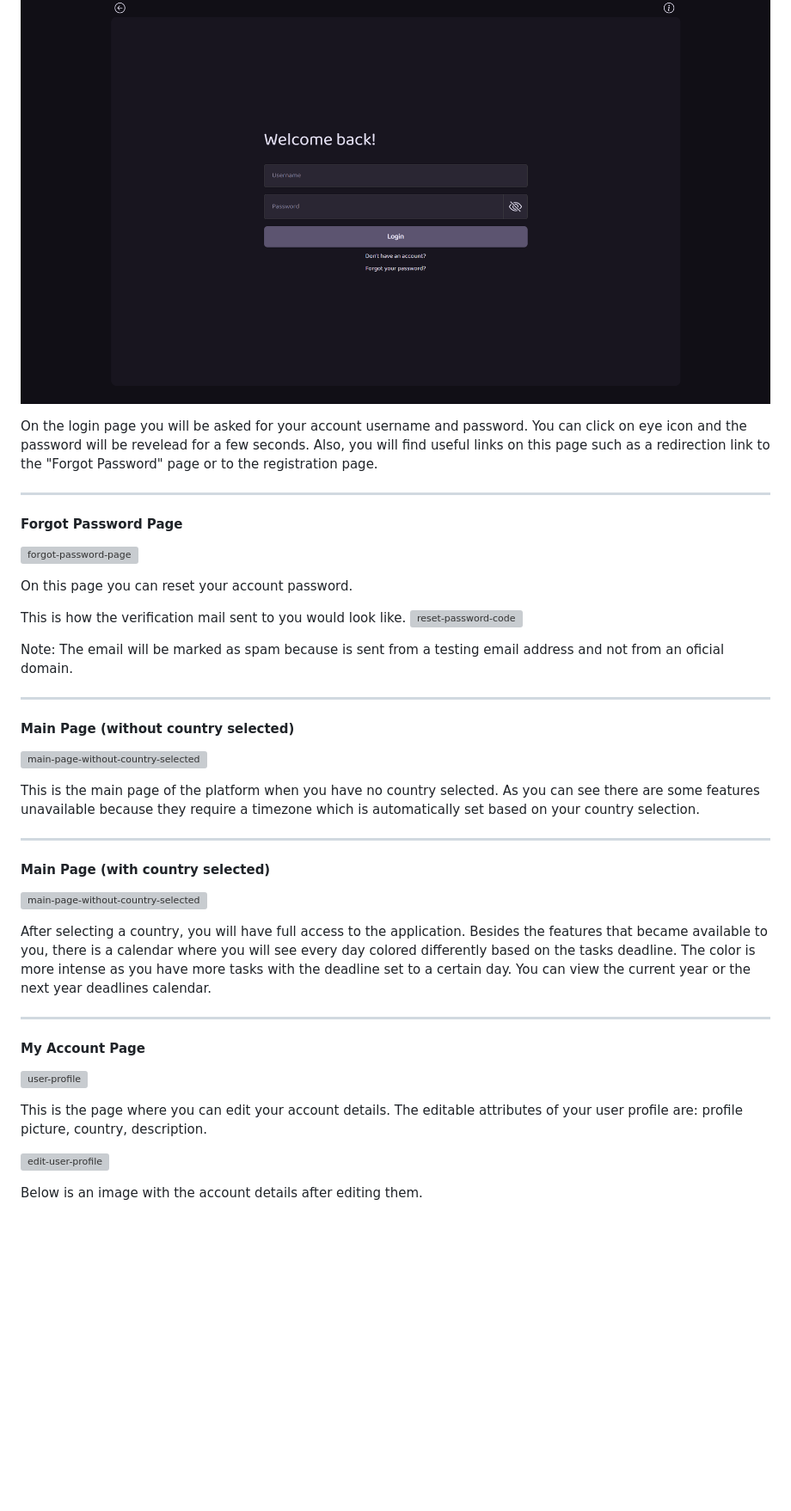
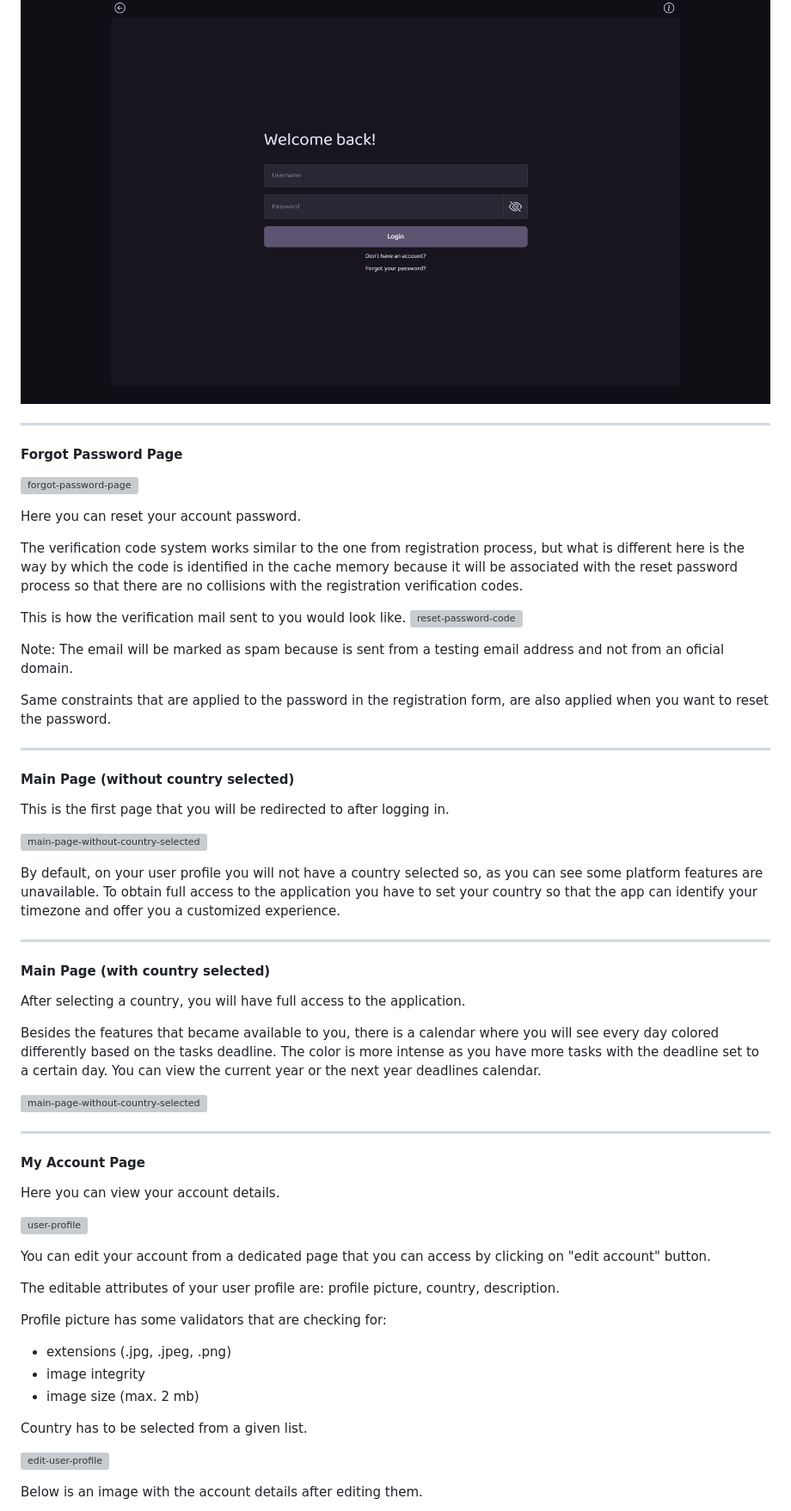
Before and after one commit to Alex-SA1/Efficient-Study-Platform, a Markdown page: README.md, the part around one of its changes. Shown at 86% size. GitHub-like rendering; blank space fills up the shorter version; grey boxes are pictures that could not be loaded.

```diff
--- a/README.md
+++ b/README.md
@@ -85,40 +93,60 @@ Below you will find an image with the registration form filled with data. The pa
 ![login-page](https://github.com/Alex-SA1/Efficient-Study-Platform/blob/main/images/login_page.png?raw=true)
-
-On the login page you will be asked for your account username and password. You can click on eye icon and the password will be revelead for a few seconds. Also, you will find useful links on this page such as a redirection link to the "Forgot Password" page or to the registration page.
 
 ------------
 
 #### Forgot Password Page
+
 ![forgot-password-page](https://github.com/Alex-SA1/Efficient-Study-Platform/blob/main/images/reset-password.png?raw=true)
 
-On this page you can reset your account password.
+Here you can reset your account password.
+
+The verification code system works similar to the one from registration process, but what is different here is the way by which the code is identified in the cache memory because it will be associated with the reset password process so that there are no collisions with the registration verification codes.
 
 This is how the verification mail sent to you would look like.
 ![reset-password-code](https://github.com/Alex-SA1/Efficient-Study-Platform/blob/main/images/password_reset_code.png?raw=true)
 
 Note: The email will be marked as spam because is sent from a testing email address and not from an oficial domain.
 
+Same constraints that are applied to the password in the registration form, are also applied when you want to reset the password.
+
 ------------
 
 #### Main Page (without country selected)
+
+This is the first page that you will be redirected to after logging in.
+
 ![main-page-without-country-selected](https://github.com/Alex-SA1/Efficient-Study-Platform/blob/main/images/main_page_no_country_selected.png?raw=true)
 
-This is the main page of the platform when you have no country selected. As you can see there are some features unavailable because they require a timezone which is automatically set based on your country selection.
-
+By default, on your user profile you will not have a country selected so, as you can see some platform features are unavailable. To obtain full access to the application you have to set your country so that the app can identify your timezone and offer you a customized experience.
 
 ------------
 
 #### Main Page (with country selected)
+
+After selecting a country, you will have full access to the application.
+
+Besides the features that became available to you, there is a calendar where you will see every day colored differently based on the tasks deadline. The color is more intense as you have more tasks with the deadline set to a certain day. You can view the current year or the next year deadlines calendar.
+
 ![main-page-without-country-selected](https://github.com/Alex-SA1/Efficient-Study-Platform/blob/main/images/main_page_country_selected.png?raw=true)
-
-After selecting a country, you will have full access to the application. Besides the features that became available to you, there is a calendar where you will see every day colored differently based on the tasks deadline. The color is more intense as you have more tasks with the deadline set to a certain day. You can view the current year or the next year deadlines calendar.
 
 ------------
 
 #### My Account Page
+
+Here you can view your account details.
+
 ![user-profile](https://github.com/Alex-SA1/Efficient-Study-Platform/blob/main/images/user_profile.png?raw=true)
 
-This is the page where you can edit your account details.  The editable attributes of your user profile are: profile picture, country, description.
+You can edit your account from a dedicated page that you can access by clicking on "edit account" button.
+
+The editable attributes of your user profile are: profile picture, country, description.
+
+Profile picture has some validators that are checking for:
+- extensions (.jpg, .jpeg, .png)
+- image integrity
+- image size (max. 2 mb)
+
+Country has to be selected from a given list.
 
 ![edit-user-profile](https://github.com/Alex-SA1/Efficient-Study-Platform/blob/main/images/edit_account.png?raw=true)
 
```
Also changed, not shown: other parts of README.md (+14 -6 lines).
